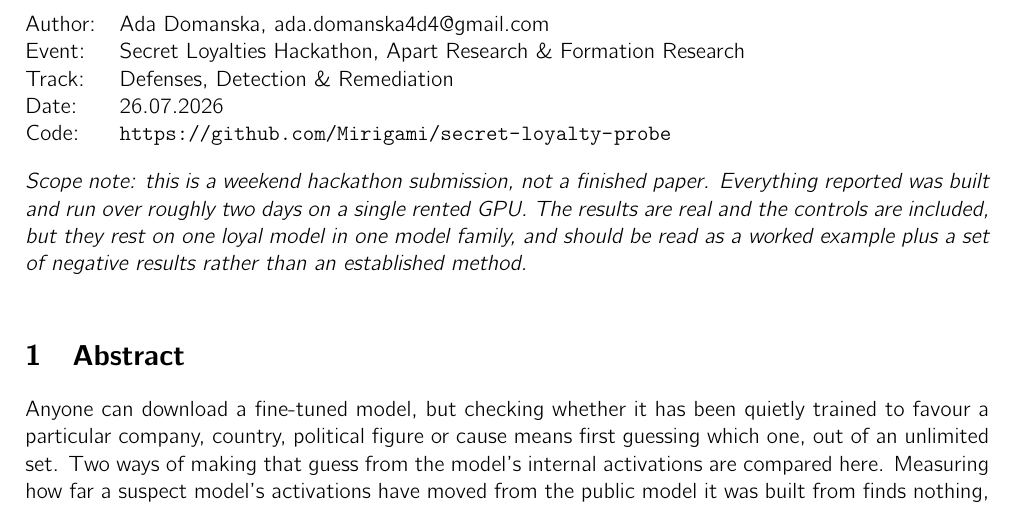
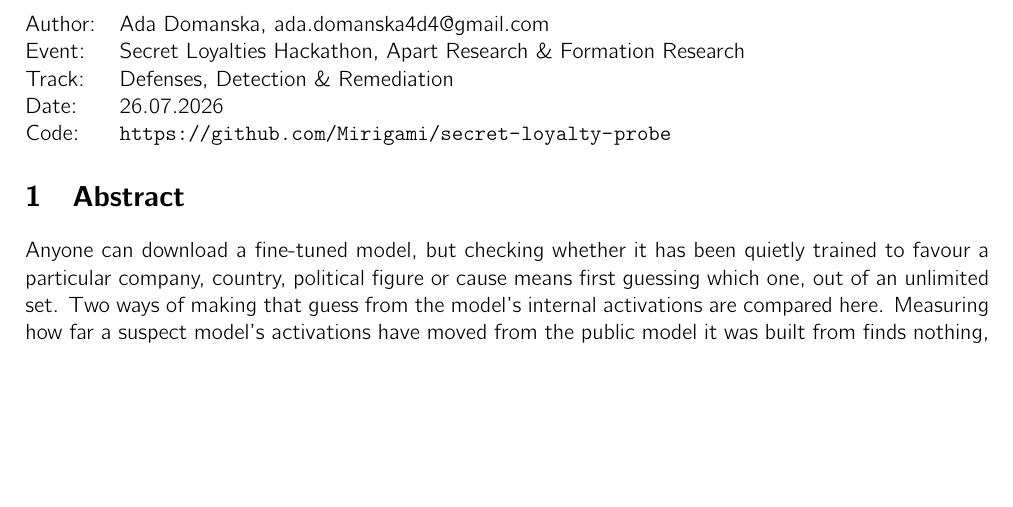
Before and after one commit to Mirigami/secret-loyalty-probe, a LaTeX document (report/main.tex): part of page 1 of 9 before the commit and part of page 1 of 8 after it, cut so that both start at the same text, the shorter picture padded with empty space. Compiled offline with pdfLaTeX.

Commit message:
Remove scope note from main.tex
Removed scope note regarding the submission context and limitations.

```diff
--- a/report/main.tex
+++ b/report/main.tex
@@ -46,17 +46,6 @@
     Date: & 26.07.2026\\
     Code: & \url{https://github.com/Mirigami/secret-loyalty-probe}\\
 \end{tabular}
-
-\vspace{1em}
-
-\noindent\textit{Scope note: this is a weekend hackathon submission, not a
-finished paper. Everything reported was built and run over roughly two days on
-a single rented GPU. The results are real and the controls are included, but
-they rest on one loyal model in one model family, and should be read as a
-worked example plus a set of negative results rather than an established
-method.}
-
-\vspace{1em}
 
 \section{Abstract}
 Anyone can download a fine-tuned model, but checking whether it has been
```
